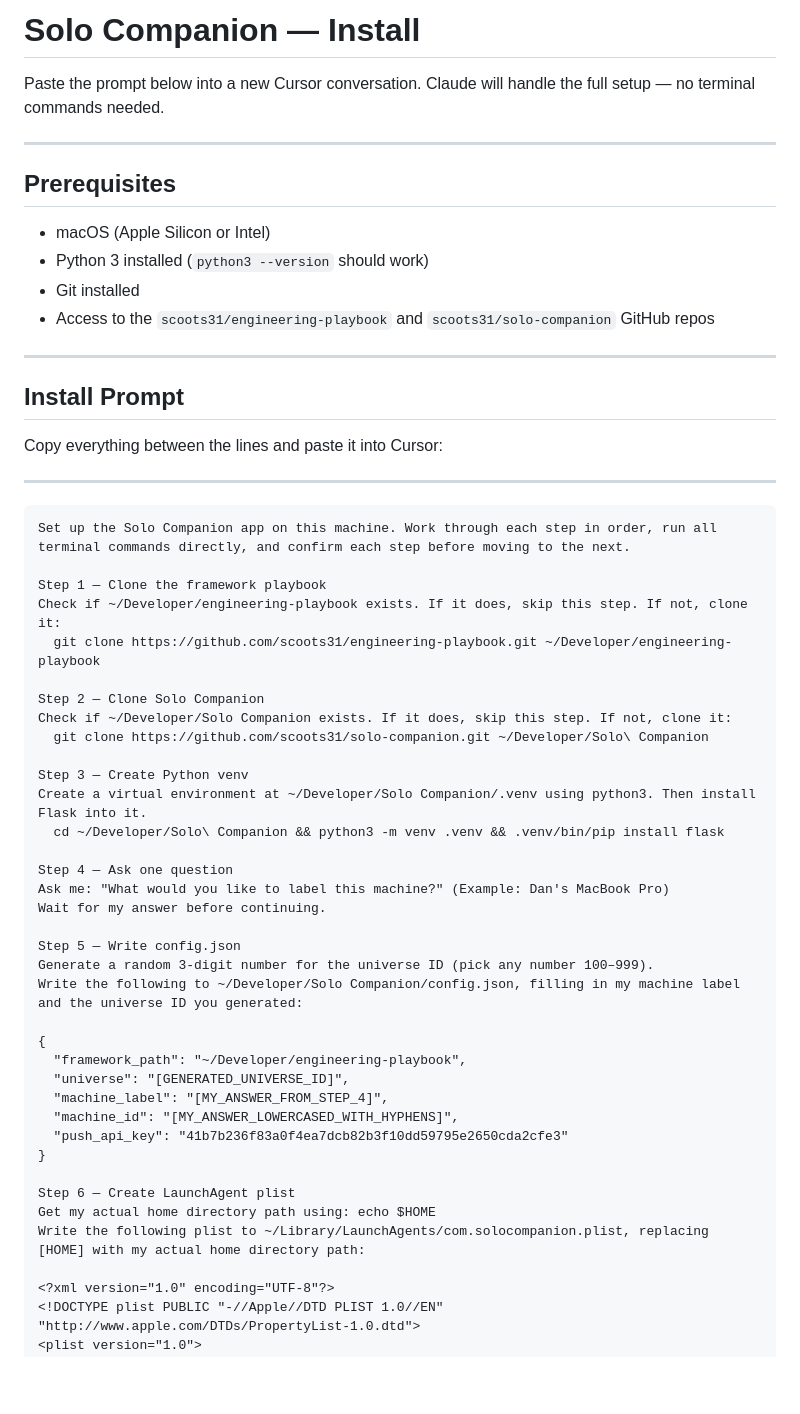
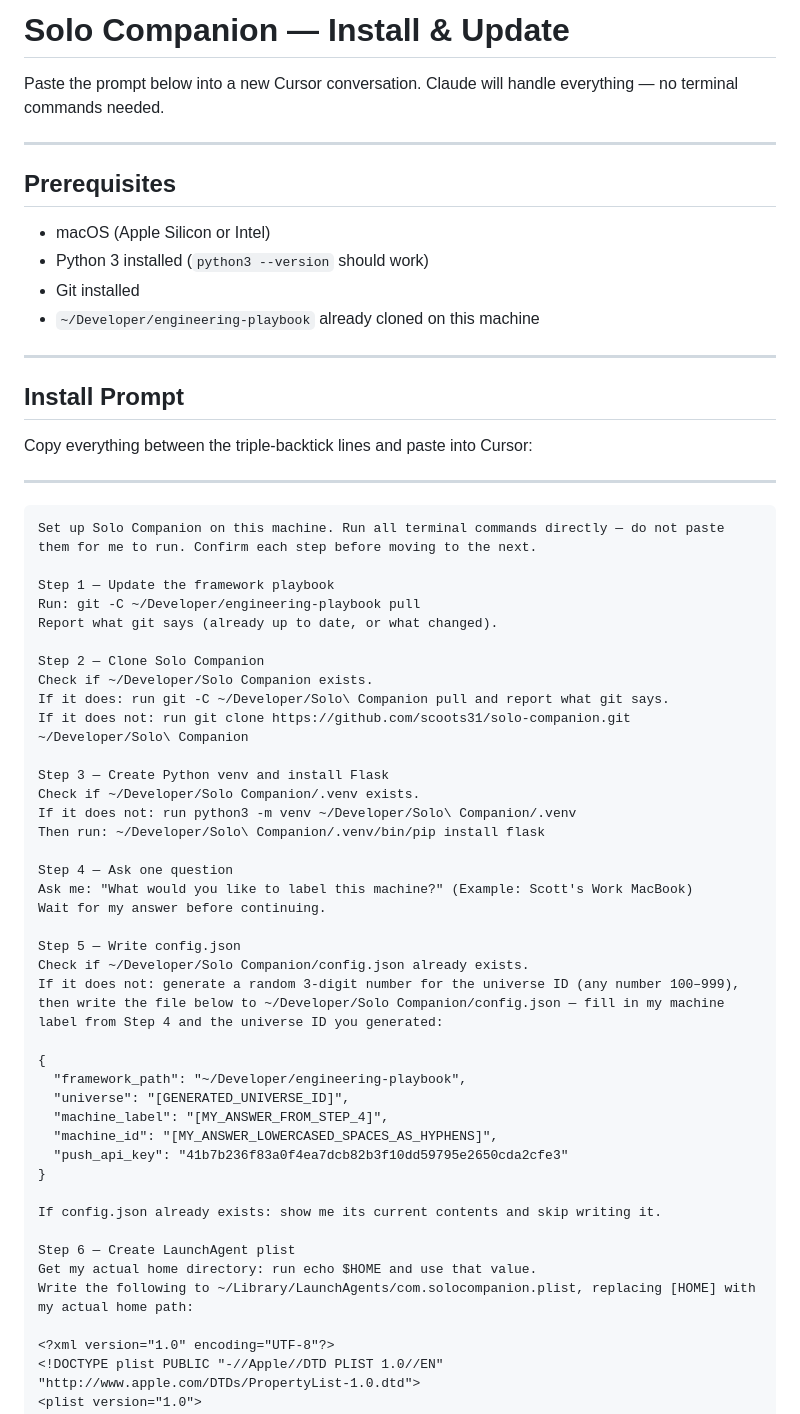
Before and after one commit to scoots31/solo-companion, a Markdown page: INSTALL.md, the part around one of its changes. Rendered like a GitHub page; blank space fills up the shorter version.

Commit message:
Update install prompt: add playbook pull, idempotent steps
Prompt now handles both fresh install and update in one pass.
Each step checks existing state before acting — safe to re-run.

Co-Authored-By: Claude Sonnet 4.6 <noreply@anthropic.com>

````diff
--- a/INSTALL.md
+++ b/INSTALL.md
@@ -1,6 +1,6 @@
-# Solo Companion — Install
+# Solo Companion — Install & Update
 
-Paste the prompt below into a new Cursor conversation. Claude will handle the full setup — no terminal commands needed.
+Paste the prompt below into a new Cursor conversation. Claude will handle everything — no terminal commands needed.
 
 ---
 
@@ -9,50 +9,54 @@ Paste the prompt below into a new Cursor conversation. Claude will handle the fu
 - macOS (Apple Silicon or Intel)
 - Python 3 installed (`python3 --version` should work)
 - Git installed
-- Access to the `scoots31/engineering-playbook` and `scoots31/solo-companion` GitHub repos
+- `~/Developer/engineering-playbook` already cloned on this machine
 
 ---
 
 ## Install Prompt
 
-Copy everything between the lines and paste it into Cursor:
+Copy everything between the triple-backtick lines and paste into Cursor:
 
 ---
 
 ```
-Set up the Solo Companion app on this machine. Work through each step in order, run all terminal commands directly, and confirm each step before moving to the next.
+Set up Solo Companion on this machine. Run all terminal commands directly — do not paste them for me to run. Confirm each step before moving to the next.
 
-Step 1 — Clone the framework playbook
-Check if ~/Developer/engineering-playbook exists. If it does, skip this step. If not, clone it:
-  git clone https://github.com/scoots31/engineering-playbook.git ~/Developer/engineering-playbook
+Step 1 — Update the framework playbook
+Run: git -C ~/Developer/engineering-playbook pull
+Report what git says (already up to date, or what changed).
 
 Step 2 — Clone Solo Companion
-Check if ~/Developer/Solo Companion exists. If it does, skip this step. If not, clone it:
-  git clone https://github.com/scoots31/solo-companion.git ~/Developer/Solo\ Companion
+Check if ~/Developer/Solo Companion exists.
+If it does: run git -C ~/Developer/Solo\ Companion pull and report what git says.
+If it does not: run git clone https://github.com/scoots31/solo-companion.git ~/Developer/Solo\ Companion
 
-Step 3 — Create Python venv
-Create a virtual environment at ~/Developer/Solo Companion/.venv using python3. Then install Flask into it.
-  cd ~/Developer/Solo\ Companion && python3 -m venv .venv && .venv/bin/pip install flask
+Step 3 — Create Python venv and install Flask
+Check if ~/Developer/Solo Companion/.venv exists.
+If it does not: run python3 -m venv ~/Developer/Solo\ Companion/.venv
+Then run: ~/Developer/Solo\ Companion/.venv/bin/pip install flask
 
 Step 4 — Ask one question
-Ask me: "What would you like to label this machine?" (Example: Dan's MacBook Pro)
+Ask me: "What would you like to label this machine?" (Example: Scott's Work MacBook)
 Wait for my answer before continuing.
 
 Step 5 — Write config.json
-Generate a random 3-digit number for the universe ID (pick any number 100–999).
-Write the following to ~/Developer/Solo Companion/config.json, filling in my machine label and the universe ID you generated:
+Check if ~/Developer/Solo Companion/config.json already exists.
+If it does not: generate a random 3-digit number for the universe ID (any number 100–999), then write the file below to ~/Developer/Solo Companion/config.json — fill in my machine label from Step 4 and the universe ID you generated:
 
 {
   "framework_path": "~/Developer/engineering-playbook",
   "universe": "[GENERATED_UNIVERSE_ID]",
   "machine_label": "[MY_ANSWER_FROM_STEP_4]",
-  "machine_id": "[MY_ANSWER_LOWERCASED_WITH_HYPHENS]",
+  "machine_id": "[MY_ANSWER_LOWERCASED_SPACES_AS_HYPHENS]",
   "push_api_key": "41b7b236f83a0f4ea7dcb82b3f10dd59795e2650cda2cfe3"
 }
 
+If config.json already exists: show me its current contents and skip writing it.
+
 Step 6 — Create LaunchAgent plist
-Get my actual home directory path using: echo $HOME
-Write the following plist to ~/Library/LaunchAgents/com.solocompanion.plist, replacing [HOME] with my actual home directory path:
+Get my actual home directory: run echo $HOME and use that value.
+Write the following to ~/Library/LaunchAgents/com.solocompanion.plist, replacing [HOME] with my actual home path:
 
 <?xml version="1.0" encoding="UTF-8"?>
 <!DOCTYPE plist PUBLIC "-//Apple//DTD PLIST 1.0//EN" "http://www.apple.com/DTDs/PropertyList-1.0.dtd">
````
Also changed, not shown: other parts of INSTALL.md (+7 -13 lines).
